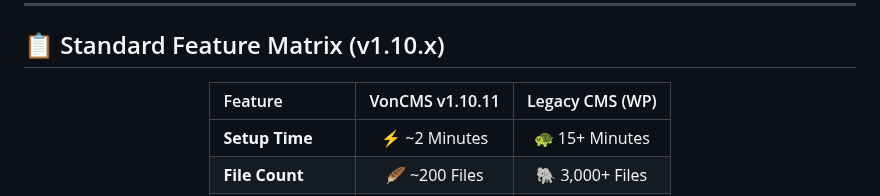
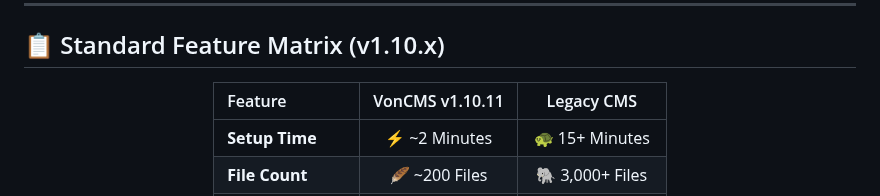
Before and after one commit to Vondereich/VonCMS, a Markdown page: README.md, the part around the change. Rendered like a GitHub page.

```diff
--- a/README.md
+++ b/README.md
@@ -89,7 +89,7 @@ We are currently working on the **Nara series**, a performance update focused on
 
 <div align="center">
 
-| Feature | VonCMS v1.10.11 | Legacy CMS (WP) |
+| Feature | VonCMS v1.10.11 | Legacy CMS |
 | :--- | :---: | :---: |
 | **Setup Time** | ⚡ ~2 Minutes | 🐢 15+ Minutes |
 | **File Count** | 🪶 ~200 Files | 🐘 3,000+ Files |
```
